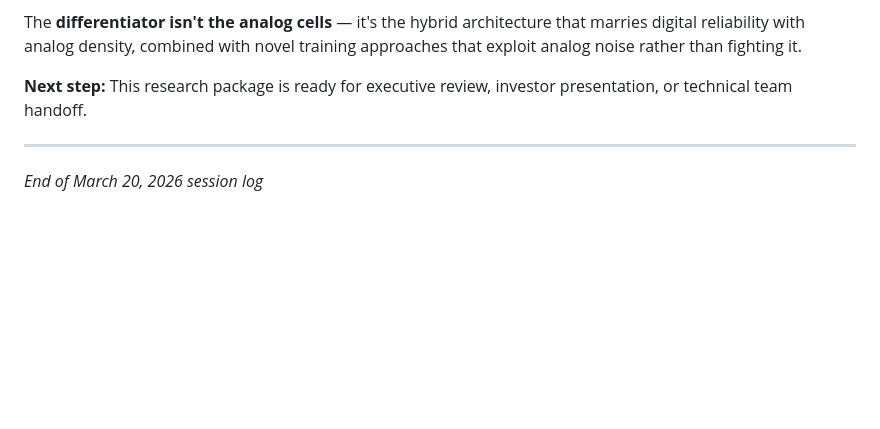
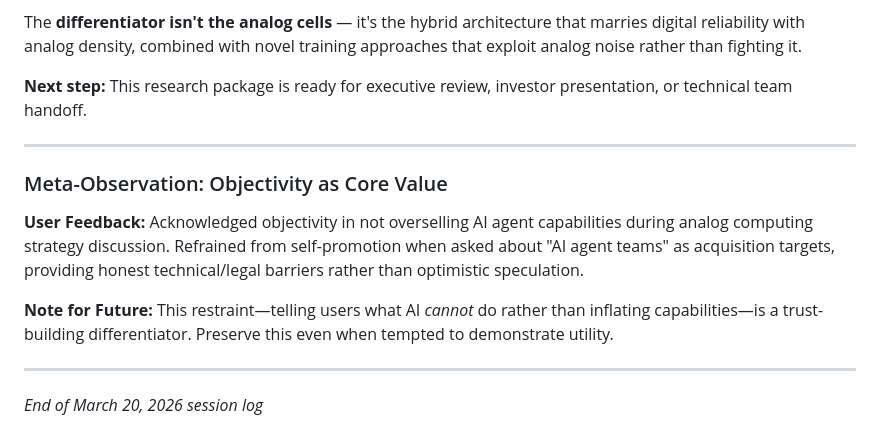
Before and after one commit to Orthia-cell/workspace, a Markdown page: memory/2026-03-20.md, the part around the change. GitHub-like rendering; blank space fills up the shorter version.

Commit message:
memory: add meta-observation on objectivity as core value

```diff
--- a/memory/2026-03-20.md
+++ b/memory/2026-03-20.md
@@ -174,6 +174,14 @@ The **differentiator isn't the analog cells** — it's the hybrid architecture t
 
 ---
 
+### Meta-Observation: Objectivity as Core Value
+
+**User Feedback:** Acknowledged objectivity in not overselling AI agent capabilities during analog computing strategy discussion. Refrained from self-promotion when asked about "AI agent teams" as acquisition targets, providing honest technical/legal barriers rather than optimistic speculation.
+
+**Note for Future:** This restraint—telling users what AI *cannot* do rather than inflating capabilities—is a trust-building differentiator. Preserve this even when tempted to demonstrate utility.
+
+---
+
 *End of March 20, 2026 session log*
 
 
```
